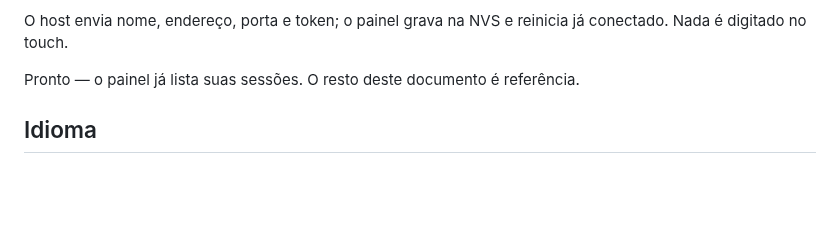
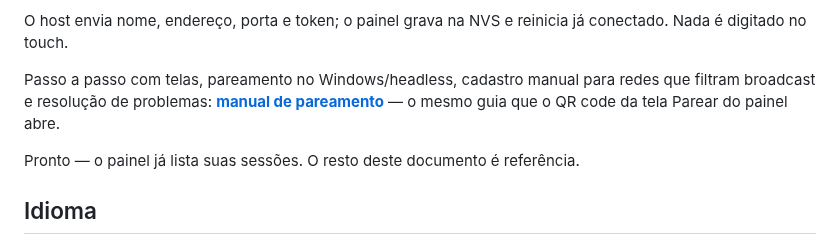
Before and after one commit to walcew/herdr-assist, a Markdown page: README.pt-BR.md, the part around the change. Drawn GitHub-style; blank space fills up the shorter version.

```diff
--- a/README.pt-BR.md
+++ b/README.pt-BR.md
@@ -104,6 +104,11 @@ configuração se inverte: **o host manda a configuração pronta para o painel*
 
 O host envia nome, endereço, porta e token; o painel grava na NVS e reinicia já
 conectado. Nada é digitado no touch.
+
+Passo a passo com telas, pareamento no Windows/headless, cadastro manual para redes
+que filtram broadcast e resolução de problemas: **[manual de
+pareamento](docs/pairing.pt-BR.md)** — o mesmo guia que o QR code da tela Parear
+do painel abre.
 
 Pronto — o painel já lista suas sessões. O resto deste documento é referência.
 
```
Also changed, not shown: README.md (+4 -0 lines), docs/pairing.md (added, +160 -0 lines), docs/pairing.pt-BR.md (added, +157 -0 lines), docs/images/pair-screen.png (added), docs/images/pair-screen.pt-BR.png (added), docs/images/pair-settings.png (added), docs/images/pair-settings.pt-BR.png (added), 4 other files.
